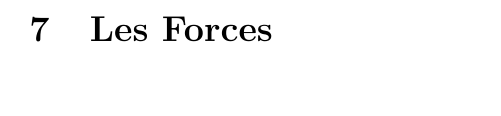
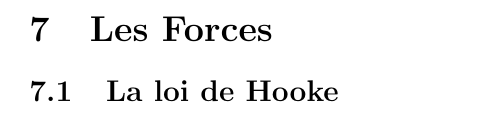
Before and after one commit to Voeffray-Lucielle-EMF/antisechePhysique, a LaTeX document (PHY_Cheat_Sheet.tex): part of page 11 of 11, cut so that both start at the same text, the shorter picture padded with empty space. Compiled offline with pdfLaTeX.

Commit message:
no texput

```diff
--- a/PHY_Cheat_Sheet.tex
+++ b/PHY_Cheat_Sheet.tex
@@ -333,5 +333,8 @@ Voici donc l'équation:
 \pagebreak
 \section{Les Forces}
 
+\subsection{La loi de Hooke}
+
+
 
 \end{document}
```
Also changed, not shown: PHY_Cheat_Sheet.pdf, 5 other files.
